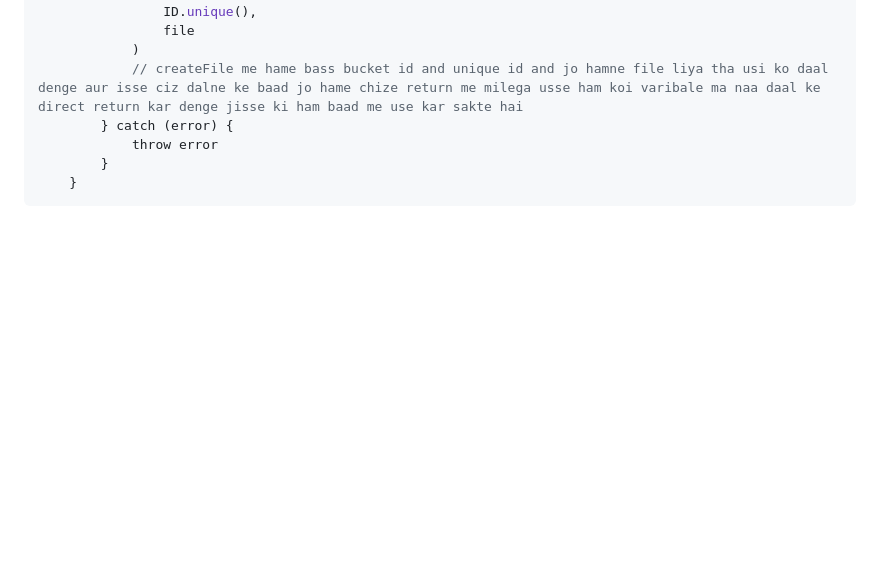
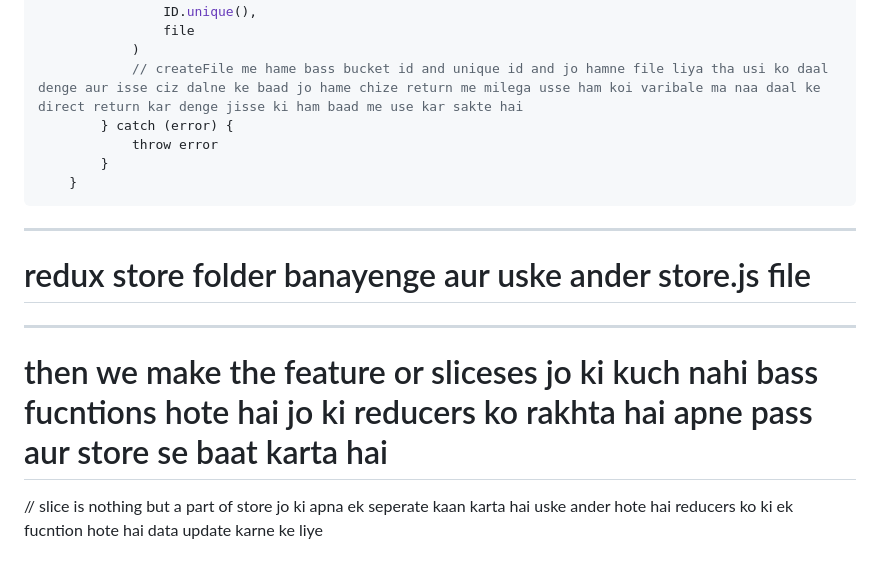
Before and after one commit to stomstunner/React, a Markdown page: 12MegaBlog/notes/tweetnotes.md, the part around the change. Drawn GitHub-style; blank space fills up the shorter version.

Commit message:
redux toolkit/ slicers

````diff
--- a/12MegaBlog/notes/tweetnotes.md
+++ b/12MegaBlog/notes/tweetnotes.md
@@ -189,3 +189,10 @@ async uploadFile(file){
         }
     }
 ```
+
+---
+# redux store folder banayenge aur uske ander store.js file
+
+---
+# then we make the feature or sliceses jo ki kuch nahi bass fucntions hote hai jo ki reducers ko rakhta hai apne pass aur store se baat karta hai
+// slice is nothing but a part of store jo ki apna ek seperate kaan karta hai uske ander hote hai reducers ko ki ek fucntion hote hai data update karne ke liye
````
